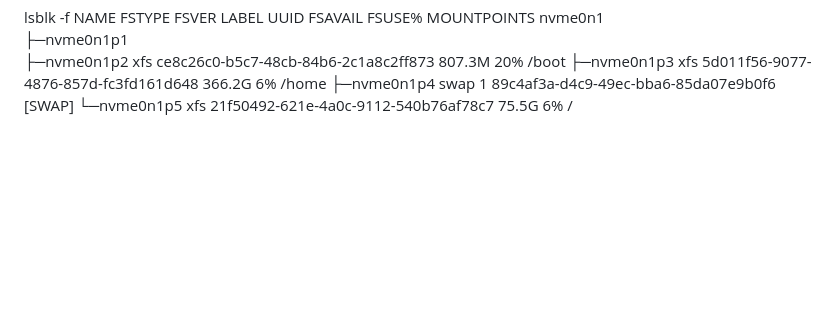
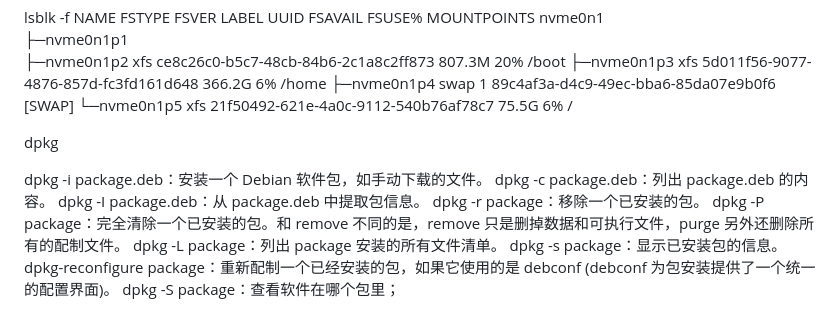
Before and after one commit to jianghao7795/cxx, a Markdown page: linux/命令行工具.md, the part around the change. Rendered like a GitHub page; blank space fills up the shorter version.

Commit message:
feat: linux rust

```diff
--- a/linux/命令行工具.md
+++ b/linux/命令行工具.md
@@ -435,3 +435,17 @@ nvme0n1
 ├─nvme0n1p3 xfs                5d011f56-9077-4876-857d-fc3fd161d648  366.2G     6% /home
 ├─nvme0n1p4 swap   1           89c4af3a-d4c9-49ec-bba6-85da07e9b0f6                [SWAP]
 └─nvme0n1p5 xfs                21f50492-621e-4a0c-9112-540b76af78c7   75.5G     6% /
+
+
+
+dpkg
+
+dpkg -i package.deb：安装一个 Debian 软件包，如手动下载的文件。
+dpkg -c package.deb：列出 package.deb 的内容。
+dpkg -I package.deb：从 package.deb 中提取包信息。
+dpkg -r package：移除一个已安装的包。
+dpkg -P package：完全清除一个已安装的包。和 remove 不同的是，remove 只是删掉数据和可执行文件，purge 另外还删除所有的配制文件。
+dpkg -L package：列出 package 安装的所有文件清单。
+dpkg -s package：显示已安装包的信息。
+dpkg-reconfigure package：重新配制一个已经安装的包，如果它使用的是 debconf (debconf 为包安装提供了一个统一的配置界面)。
+dpkg -S package：查看软件在哪个包里；
```
Also changed, not shown: rust/闭包.md (added, +7 -0 lines).
